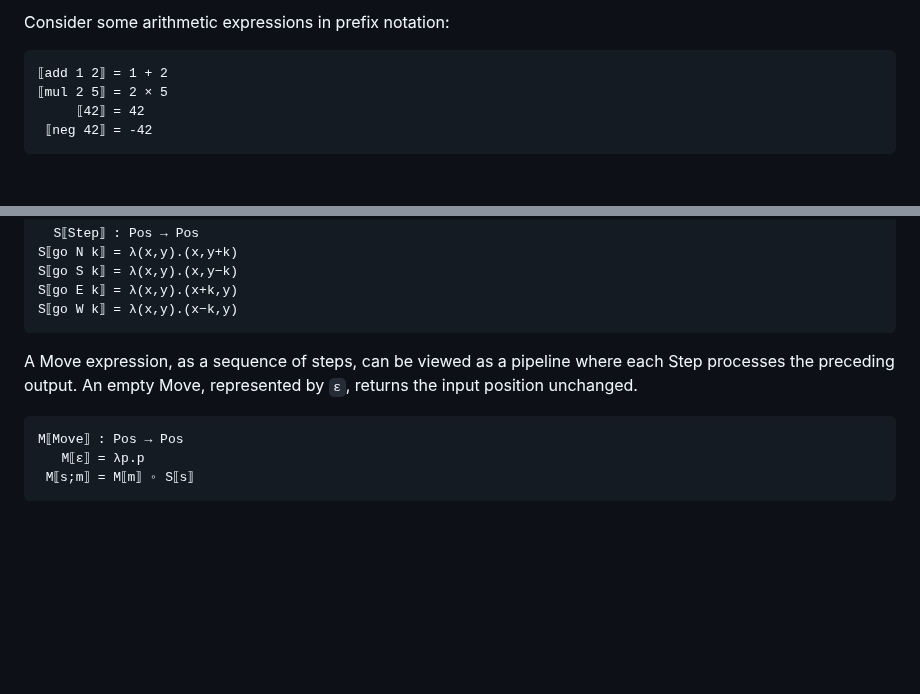
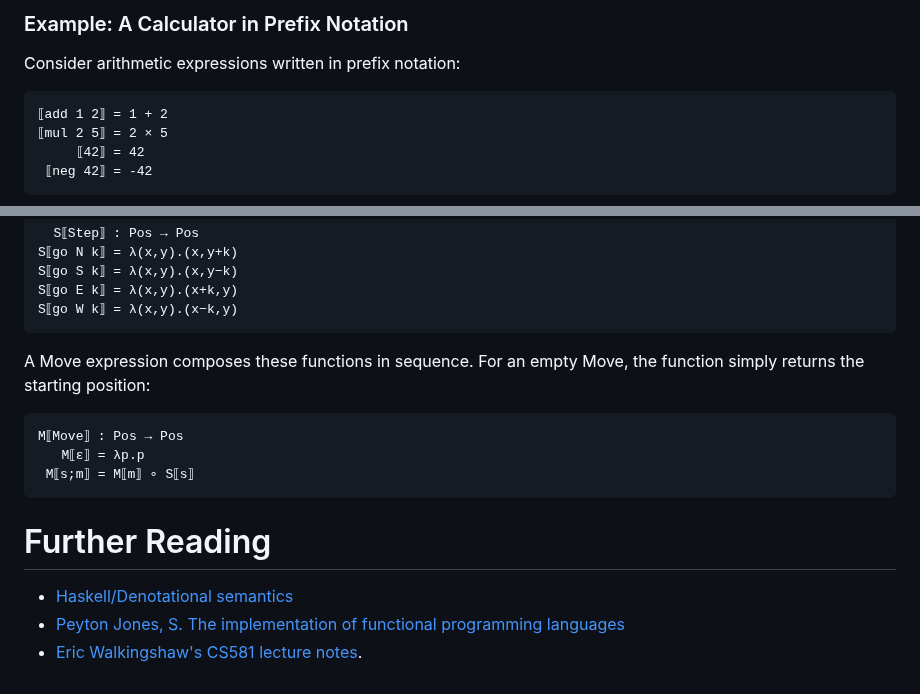
Before and after one commit to tetsuo/tetsuo.github.io, a Markdown page: articles/fp-denotational.md, 2 parts joined by grey strips. GitHub-like rendering; blank space fills up the shorter version.

````diff
--- a/articles/fp-denotational.md
+++ b/articles/fp-denotational.md
@@ -74,5 +61,7 @@ This can be represented as `⟦E⟧ : V`, where `E` represents an expression (sy
 
-Consider some arithmetic expressions in prefix notation:
+### Example: A Calculator in Prefix Notation
+
+Consider arithmetic expressions written in prefix notation:
 
 ```
 ⟦add 1 2⟧ = 1 + 2
@@ -177,10 +165,16 @@ S⟦go E k⟧ = λ(x,y).(x+k,y)
 S⟦go W k⟧ = λ(x,y).(x−k,y)
 ```
 
-A Move expression, as a sequence of steps, can be viewed as a pipeline where each Step processes the preceding output. An empty Move, represented by `ε`, returns the input position unchanged.
+A Move expression composes these functions in sequence. For an empty Move, the function simply returns the starting position:
 
 ```
 M⟦Move⟧ : Pos → Pos
    M⟦ε⟧ = λp.p
- M⟦s;m⟧ = M⟦m⟧ ◦ S⟦s⟧
+ M⟦s;m⟧ = M⟦m⟧ ∘ S⟦s⟧
 ```
+
+# Further Reading
+
+- [Haskell/Denotational semantics](https://en.wikibooks.org/wiki/Haskell/Denotational_semantics)
+- [Peyton Jones, S. The implementation of functional programming languages](https://simon.peytonjones.org/slpj-book-1987/)
+- [Eric Walkingshaw's CS581 lecture notes](https://web.engr.oregonstate.edu/~walkiner/teaching/cs581-fa20).
````
Also changed, not shown: other parts of articles/fp-denotational.md (+39 -53 lines).
